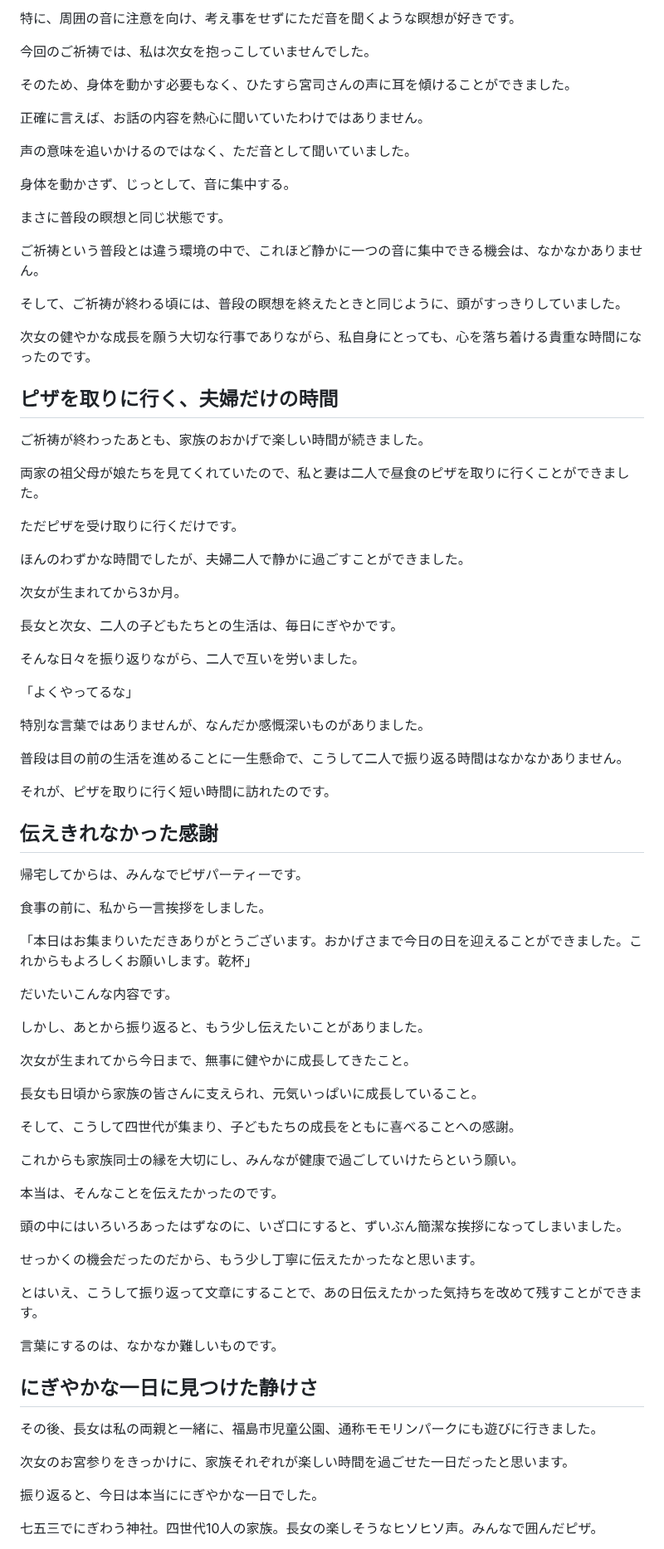
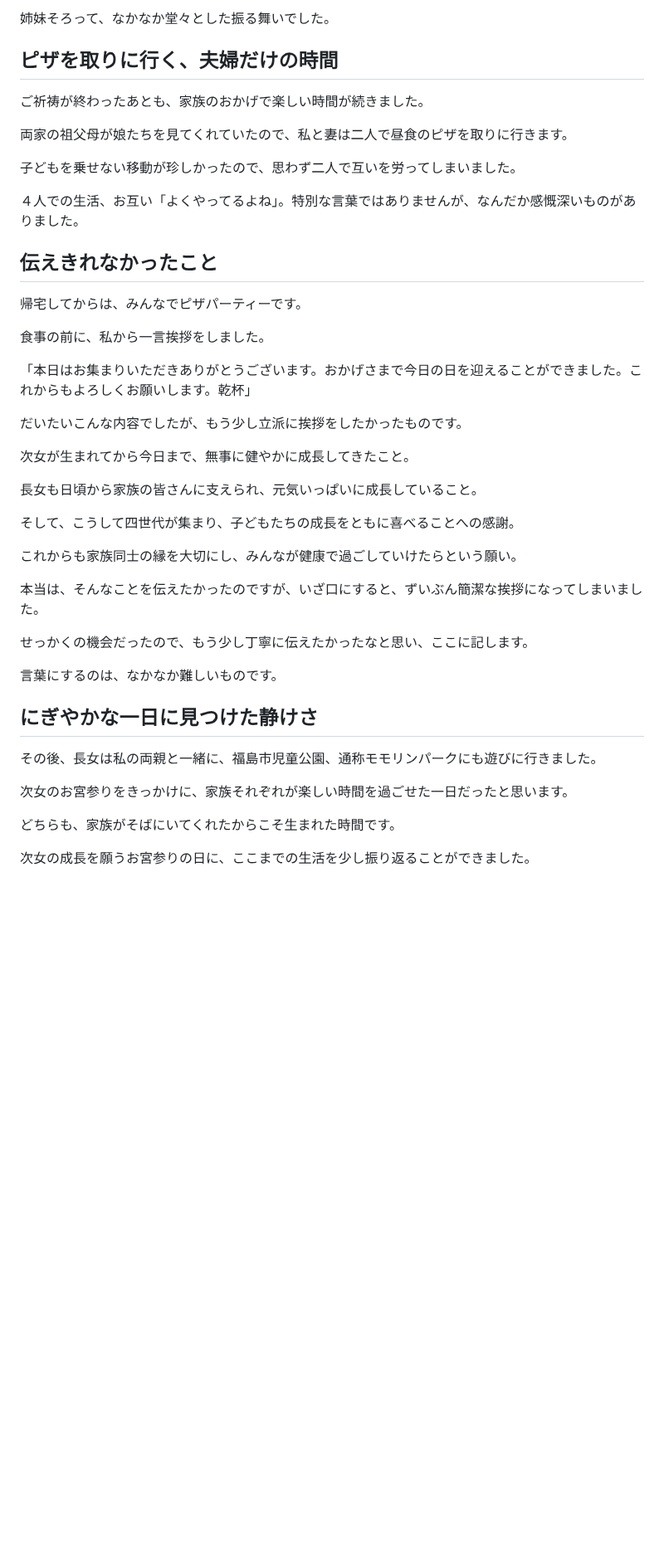
Before and after one commit to sawanoto/sawamoto, a Markdown page: content/writing/omiyamairi-four-generations-20261031.md, the part around one of its changes. Shown at 83% size. Drawn GitHub-style; blank space fills up the shorter version.

Commit message:
Revise article on omiyamairi for clarity and conciseness
Updated the content and structure of the article to enhance clarity and conciseness, including adjustments to the title and summary.

```diff
--- a/content/writing/omiyamairi-four-generations-20261031.md
+++ b/content/writing/omiyamairi-four-generations-20261031.md
@@ -56,48 +38,16 @@
-特に、周囲の音に注意を向け、考え事をせずにただ音を聞くような瞑想が好きです。
-
-今回のご祈祷では、私は次女を抱っこしていませんでした。
-
-そのため、身体を動かす必要もなく、ひたすら宮司さんの声に耳を傾けることができました。
-
-正確に言えば、お話の内容を熱心に聞いていたわけではありません。
-
-声の意味を追いかけるのではなく、ただ音として聞いていました。
-
-身体を動かさず、じっとして、音に集中する。
-
-まさに普段の瞑想と同じ状態です。
-
-ご祈祷という普段とは違う環境の中で、これほど静かに一つの音に集中できる機会は、なかなかありません。
-
-そして、ご祈祷が終わる頃には、普段の瞑想を終えたときと同じように、頭がすっきりしていました。
-
-次女の健やかな成長を願う大切な行事でありながら、私自身にとっても、心を落ち着ける貴重な時間になったのです。
+姉妹そろって、なかなか堂々とした振る舞いでした。
 
 ## ピザを取りに行く、夫婦だけの時間
 
 ご祈祷が終わったあとも、家族のおかげで楽しい時間が続きました。
 
-両家の祖父母が娘たちを見てくれていたので、私と妻は二人で昼食のピザを取りに行くことができました。
+両家の祖父母が娘たちを見てくれていたので、私と妻は二人で昼食のピザを取りに行きます。
 
-ただピザを受け取りに行くだけです。
+子どもを乗せない移動が珍しかったので、思わず二人で互いを労ってしまいました。
 
-ほんのわずかな時間でしたが、夫婦二人で静かに過ごすことができました。
+４人での生活、お互い「よくやってるよね」。特別な言葉ではありませんが、なんだか感慨深いものがありました。
 
-次女が生まれてから3か月。
-
-長女と次女、二人の子どもたちとの生活は、毎日にぎやかです。
-
-そんな日々を振り返りながら、二人で互いを労いました。
-
-「よくやってるな」
-
-特別な言葉ではありませんが、なんだか感慨深いものがありました。
-
-普段は目の前の生活を進めることに一生懸命で、こうして二人で振り返る時間はなかなかありません。
-
-それが、ピザを取りに行く短い時間に訪れたのです。
-
-## 伝えきれなかった感謝
+## 伝えきれなかったこと
 
 帰宅してからは、みんなでピザパーティーです。
 
@@ -105,9 +55,7 @@
 
 「本日はお集まりいただきありがとうございます。おかげさまで今日の日を迎えることができました。これからもよろしくお願いします。乾杯」
 
-だいたいこんな内容です。
-
-しかし、あとから振り返ると、もう少し伝えたいことがありました。
+だいたいこんな内容でしたが、もう少し立派に挨拶をしたかったものです。
 
 次女が生まれてから今日まで、無事に健やかに成長してきたこと。
 
@@ -117,13 +65,9 @@
 
 これからも家族同士の縁を大切にし、みんなが健康で過ごしていけたらという願い。
 
-本当は、そんなことを伝えたかったのです。
+本当は、そんなことを伝えたかったのですが、いざ口にすると、ずいぶん簡潔な挨拶になってしまいました。
 
-頭の中にはいろいろあったはずなのに、いざ口にすると、ずいぶん簡潔な挨拶になってしまいました。
-
-せっかくの機会だったのだから、もう少し丁寧に伝えたかったなと思います。
-
-とはいえ、こうして振り返って文章にすることで、あの日伝えたかった気持ちを改めて残すことができます。
+せっかくの機会だったので、もう少し丁寧に伝えたかったなと思い、ここに記します。
 
 言葉にするのは、なかなか難しいものです。
 
@@ -133,7 +77,7 @@
 
 次女のお宮参りをきっかけに、家族それぞれが楽しい時間を過ごせた一日だったと思います。
 
-振り返ると、今日は本当ににぎやかな一日でした。
+どちらも、家族がそばにいてくれたからこそ生まれた時間です。
 
-七五三でにぎわう神社。四世代10人の家族。長女の楽しそうなヒソヒソ声。みんなで囲んだピザ。
+次女の成長を願うお宮参りの日に、ここまでの生活を少し振り返ることができました。
 
```
Also changed, not shown: other parts of content/writing/omiyamairi-four-generations-20261031.md (+15 -45 lines).
